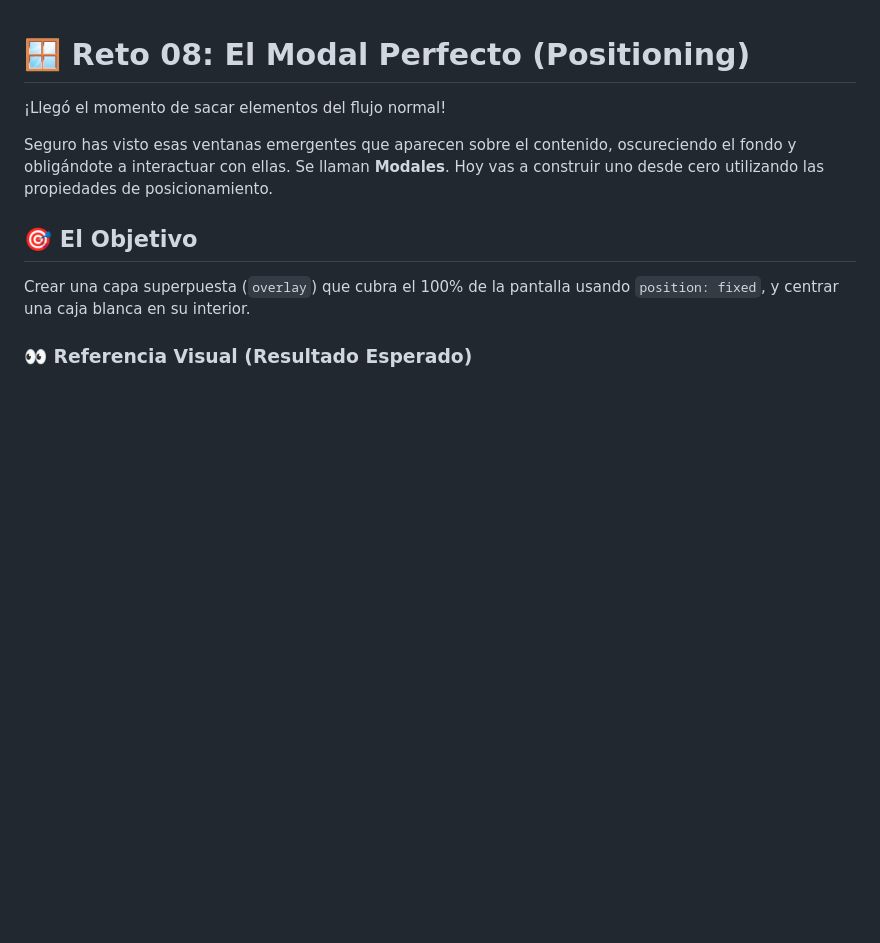
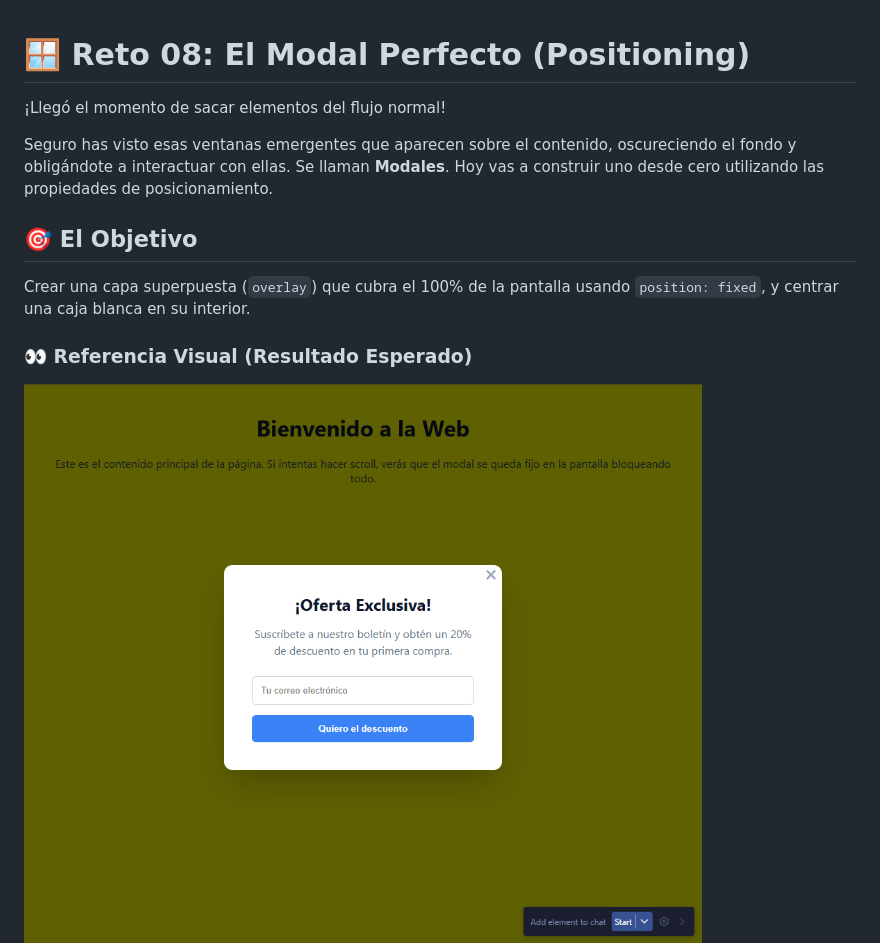
Before and after one commit to Darthford92/Implementaci-n-de-CSS, a Markdown page: 08-Reto-Modal/README.md, the part around the change. GitHub-like rendering; pictures changed too: 08-Reto-Modal/assets/Screenshot_252.png (added); blank space fills up the shorter version.

Commit message:
Reto Modal finalizado, agregada imagen al README

```diff
--- a/08-Reto-Modal/README.md
+++ b/08-Reto-Modal/README.md
@@ -10,6 +10,7 @@ Crear una capa superpuesta (`overlay`) que cubra el 100% de la pantalla usando `
 
 ### 👀 Referencia Visual (Resultado Esperado)
 
+![Vista previa del Modal](assets/Screenshot_252.png)
 ![Vista previa del Modal](assets/preview.png)
 
 ---
```
Also changed, not shown: 1 other file.
